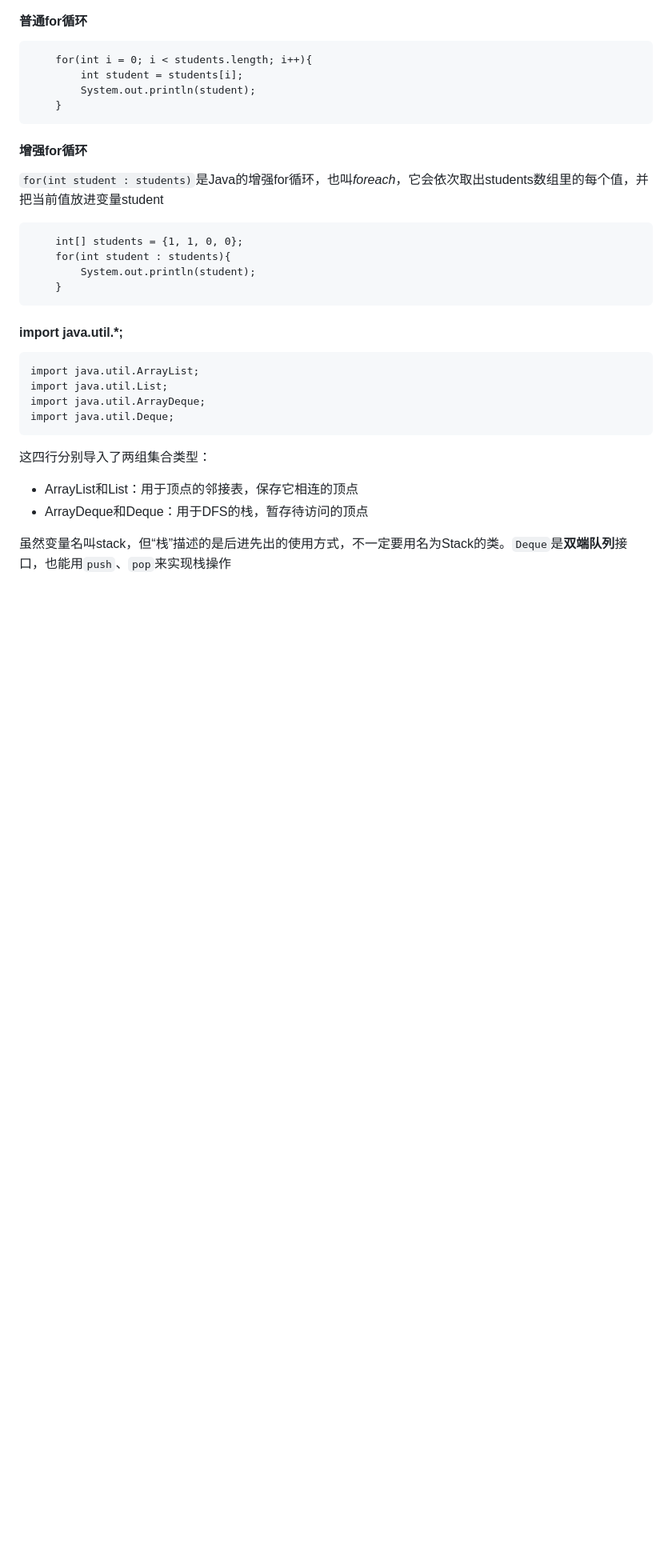
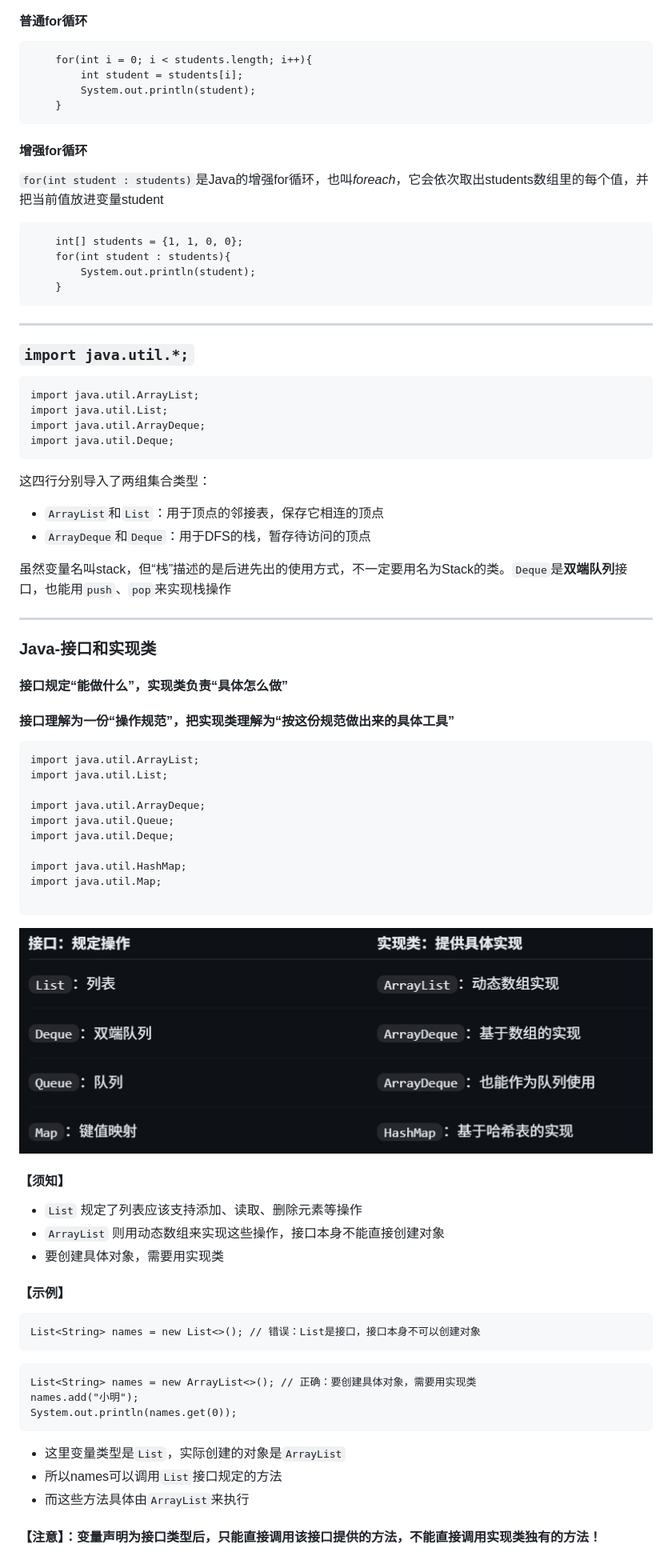
Before and after one commit to ElevenNie11/Awesome-DataStructure-Guide, a Markdown page: java-syntax-guide.md, the part around one of its changes. Shown at 80% size. Drawn GitHub-style; pictures changed too: interface.png (added); blank space fills up the shorter version.

`````diff
--- a/java-syntax-guide.md
+++ b/java-syntax-guide.md
@@ -79,7 +80,9 @@ List是Java中表示**有序集合**的接口，它可以按顺序保存多个
     }
 ````
 
-#### import java.util.*;
+---
+
+### `import java.util.*;`
 
 ````
 import java.util.ArrayList;
@@ -90,7 +93,47 @@ import java.util.Deque;
 
 这四行分别导入了两组集合类型：
 
-- ArrayList和List：用于顶点的邻接表，保存它相连的顶点
-- ArrayDeque和Deque：用于DFS的栈，暂存待访问的顶点
+- `ArrayList`和`List`：用于顶点的邻接表，保存它相连的顶点
+- `ArrayDeque`和`Deque`：用于DFS的栈，暂存待访问的顶点
 
 虽然变量名叫stack，但“栈”描述的是后进先出的使用方式，不一定要用名为Stack的类。`Deque`是**双端队列**接口，也能用`push`、`pop`来实现栈操作
+
+---
+
+### Java-接口和实现类
+#### 接口规定“能做什么”，实现类负责“具体怎么做”
+#### 接口理解为一份“操作规范”，把实现类理解为“按这份规范做出来的具体工具”
+````
+import java.util.ArrayList;
+import java.util.List;
+
+import java.util.ArrayDeque;
+import java.util.Queue;
+import java.util.Deque;
+
+import java.util.HashMap;
+import java.util.Map;
+
+````
+
+![alt 接口和实现类](interface.png)
+
+#### 【须知】
+- `List` 规定了列表应该支持添加、读取、删除元素等操作
+- `ArrayList` 则用动态数组来实现这些操作，接口本身不能直接创建对象
+- 要创建具体对象，需要用实现类
+
+#### 【示例】
+````
+List<String> names = new List<>(); // 错误：List是接口，接口本身不可以创建对象
+````
+````
+List<String> names = new ArrayList<>(); // 正确：要创建具体对象，需要用实现类
+names.add("小明");
+System.out.println(names.get(0));
+````
+- 这里变量类型是`List`，实际创建的对象是`ArrayList`
+- 所以names可以调用`List`接口规定的方法
+- 而这些方法具体由`ArrayList`来执行
+
+#### 【注意】：变量声明为接口类型后，只能直接调用该接口提供的方法，不能直接调用实现类独有的方法！
`````
Also changed, not shown: other parts of java-syntax-guide.md (+33 -32 lines).
